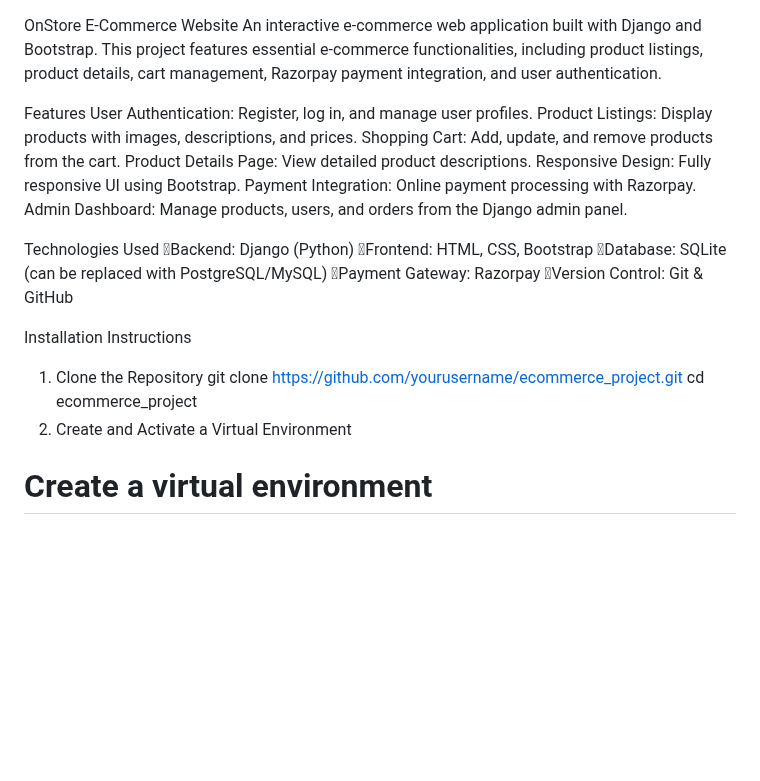
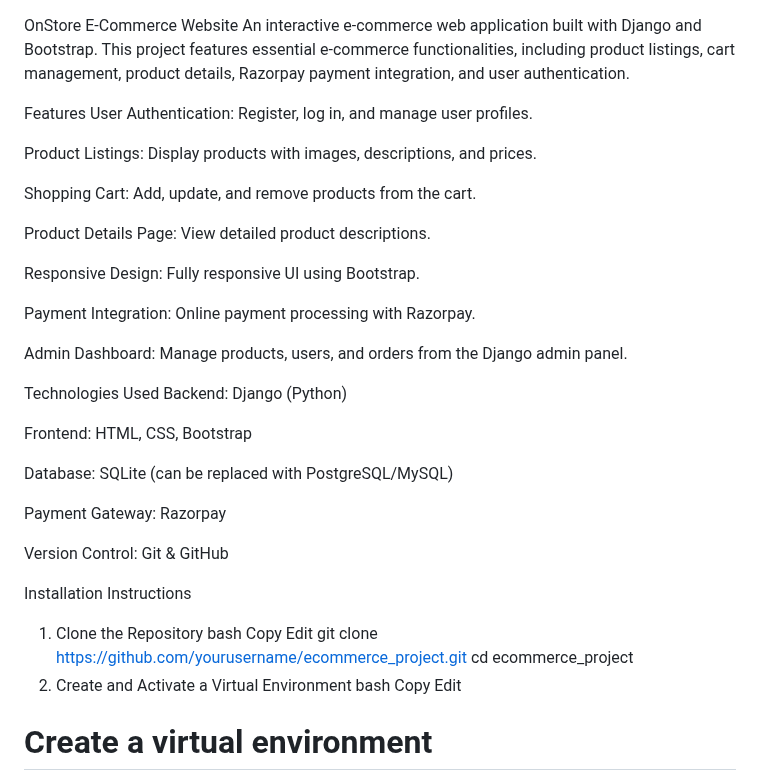
Before and after one commit to ritiksuthar/django-ecommerce-project, a Markdown page: README.md, the part around one of its changes. Drawn GitHub-style; blank space fills up the shorter version.

```diff
--- a/README.md
+++ b/README.md
@@ -1,28 +1,43 @@
 OnStore E-Commerce Website
-An interactive e-commerce web application built with Django and Bootstrap. This project features essential e-commerce functionalities, including product listings, product details, cart management, Razorpay payment integration, and user authentication.
+An interactive e-commerce web application built with Django and Bootstrap. This project features essential e-commerce functionalities, including product listings, cart management, product details, Razorpay payment integration, and user authentication.
 
 Features
 User Authentication: Register, log in, and manage user profiles.
+
 Product Listings: Display products with images, descriptions, and prices.
+
 Shopping Cart: Add, update, and remove products from the cart.
+
 Product Details Page: View detailed product descriptions.
+
 Responsive Design: Fully responsive UI using Bootstrap.
+
 Payment Integration: Online payment processing with Razorpay.
+
 Admin Dashboard: Manage products, users, and orders from the Django admin panel.
 
 Technologies Used
-Backend: Django (Python)
-Frontend: HTML, CSS, Bootstrap
-Database: SQLite (can be replaced with PostgreSQL/MySQL)
-Payment Gateway: Razorpay
-Version Control: Git & GitHub
+Backend: Django (Python)
+
+Frontend: HTML, CSS, Bootstrap
+
+Database: SQLite (can be replaced with PostgreSQL/MySQL)
+
+Payment Gateway: Razorpay
+
+Version Control: Git & GitHub
 
 Installation Instructions
 1. Clone the Repository
+bash
+Copy
+Edit
 git clone https://github.com/yourusername/ecommerce_project.git
 cd ecommerce_project
 2. Create and Activate a Virtual Environment
-
+bash
+Copy
+Edit
 # Create a virtual environment
 python -m venv env
 
```
Also changed, not shown: other parts of README.md (+43 -16 lines).
